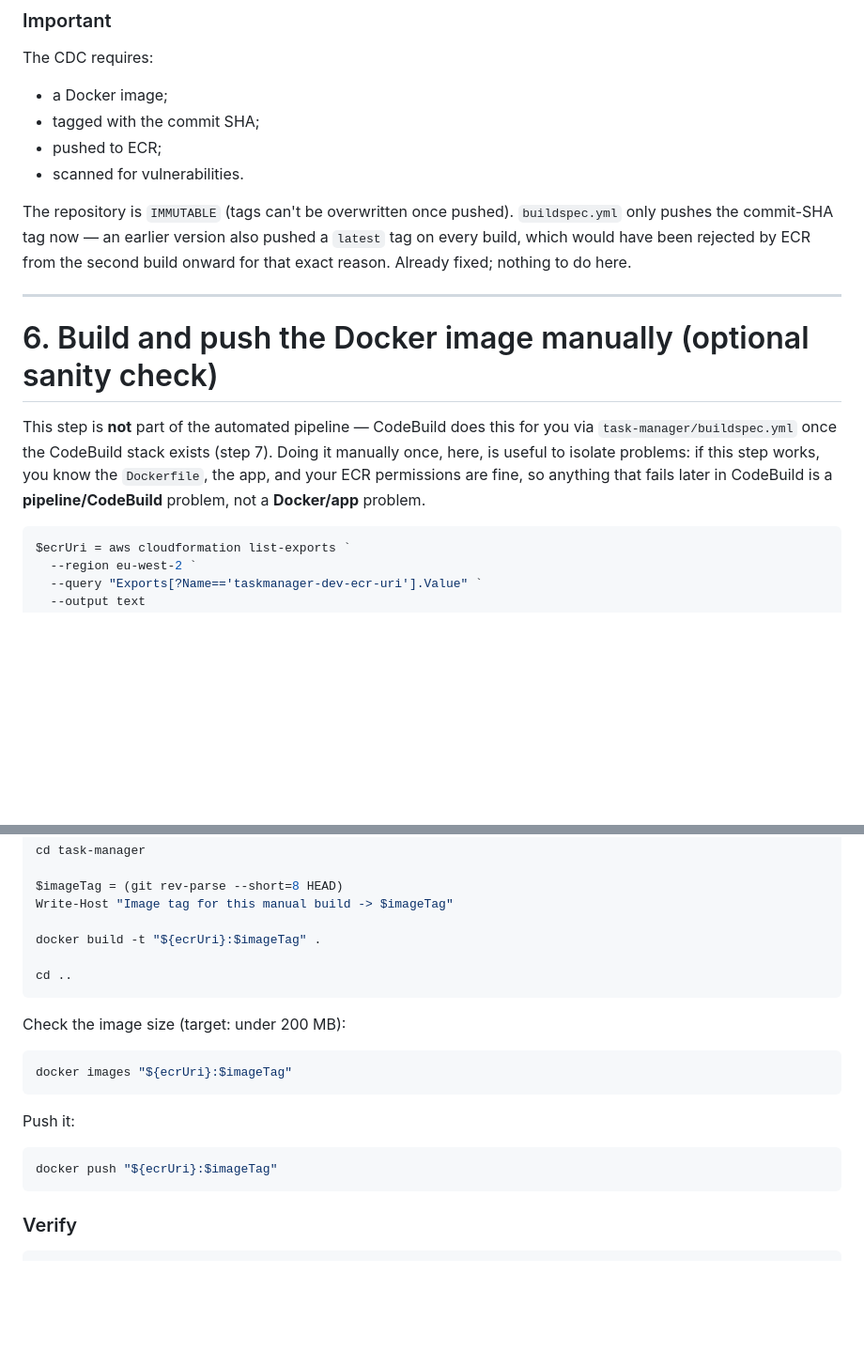
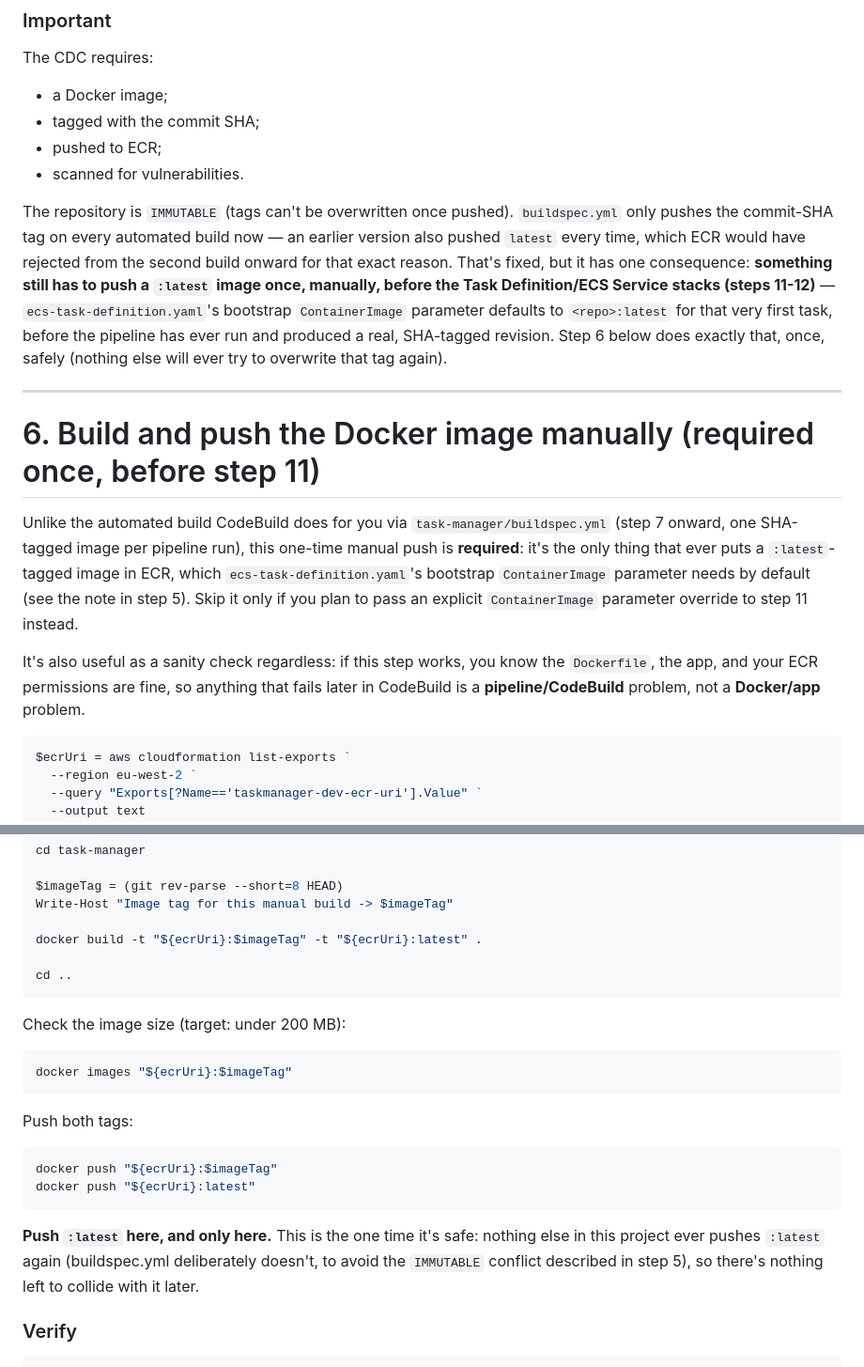
Before and after one commit to khaoula-mechria/Pipeline-CI-CD-complet-avec-CodePipeline-ECS-Fargate, a Markdown page: guideme2.md, 2 parts joined by grey strips. Shown at 94% size. Rendered like a GitHub page; blank space fills up the shorter version.

Commit message:
fix: guideme2.md step 6 must still push :latest once, for bootstrap
Caught a regression in my own prior edit: ecs-task-definition.yaml's
ContainerImage parameter defaults to '<repo>:latest' for the very first
task, before the pipeline has ever run. My earlier commit removed
:latest from BOTH buildspec.yml (correct -- avoids the IMMUTABLE
conflict on the 2nd+ automated build) AND this guide's manual step 6
(wrong -- that was the only remaining place that ever seeded the tag
bootstrap needs). so-far.md had already flagged this exact tradeoff
when the IMMUTABLE/:latest conflict was first found, listing "push
latest only on the first build" as a valid option that was never
implemented -- this restores it, scoped to the one manual push where
it's genuinely safe.

Co-Authored-By: Claude Sonnet 5 <noreply@anthropic.com>

````diff
--- a/guideme2.md
+++ b/guideme2.md
@@ -225,13 +225,15 @@ The CDC requires:
 * pushed to ECR;
 * scanned for vulnerabilities.
 
-The repository is `IMMUTABLE` (tags can't be overwritten once pushed). `buildspec.yml` only pushes the commit-SHA tag now — an earlier version also pushed a `latest` tag on every build, which would have been rejected by ECR from the second build onward for that exact reason. Already fixed; nothing to do here.
+The repository is `IMMUTABLE` (tags can't be overwritten once pushed). `buildspec.yml` only pushes the commit-SHA tag on every automated build now — an earlier version also pushed `latest` every time, which ECR would have rejected from the second build onward for that exact reason. That's fixed, but it has one consequence: **something still has to push a `:latest` image once, manually, before the Task Definition/ECS Service stacks (steps 11-12)** — `ecs-task-definition.yaml`'s bootstrap `ContainerImage` parameter defaults to `<repo>:latest` for that very first task, before the pipeline has ever run and produced a real, SHA-tagged revision. Step 6 below does exactly that, once, safely (nothing else will ever try to overwrite that tag again).
 
 ---
 
-# 6. Build and push the Docker image manually (optional sanity check)
+# 6. Build and push the Docker image manually (required once, before step 11)
 
-This step is **not** part of the automated pipeline — CodeBuild does this for you via `task-manager/buildspec.yml` once the CodeBuild stack exists (step 7). Doing it manually once, here, is useful to isolate problems: if this step works, you know the `Dockerfile`, the app, and your ECR permissions are fine, so anything that fails later in CodeBuild is a **pipeline/CodeBuild** problem, not a **Docker/app** problem.
+Unlike the automated build CodeBuild does for you via `task-manager/buildspec.yml` (step 7 onward, one SHA-tagged image per pipeline run), this one-time manual push is **required**: it's the only thing that ever puts a `:latest`-tagged image in ECR, which `ecs-task-definition.yaml`'s bootstrap `ContainerImage` parameter needs by default (see the note in step 5). Skip it only if you plan to pass an explicit `ContainerImage` parameter override to step 11 instead.
+
+It's also useful as a sanity check regardless: if this step works, you know the `Dockerfile`, the app, and your ECR permissions are fine, so anything that fails later in CodeBuild is a **pipeline/CodeBuild** problem, not a **Docker/app** problem.
 
 ```powershell
 $ecrUri = aws cloudformation list-exports `
@@ -252,7 +254,7 @@ cd task-manager
 $imageTag = (git rev-parse --short=8 HEAD)
 Write-Host "Image tag for this manual build -> $imageTag"
 
-docker build -t "${ecrUri}:$imageTag" .
+docker build -t "${ecrUri}:$imageTag" -t "${ecrUri}:latest" .
 
 cd ..
 ```
@@ -263,11 +265,14 @@ Check the image size (target: under 200 MB):
 docker images "${ecrUri}:$imageTag"
 ```
 
-Push it:
+Push both tags:
 
 ```powershell
 docker push "${ecrUri}:$imageTag"
+docker push "${ecrUri}:latest"
 ```
+
+**Push `:latest` here, and only here.** This is the one time it's safe: nothing else in this project ever pushes `:latest` again (buildspec.yml deliberately doesn't, to avoid the `IMMUTABLE` conflict described in step 5), so there's nothing left to collide with it later.
 
 ### Verify
 
````
